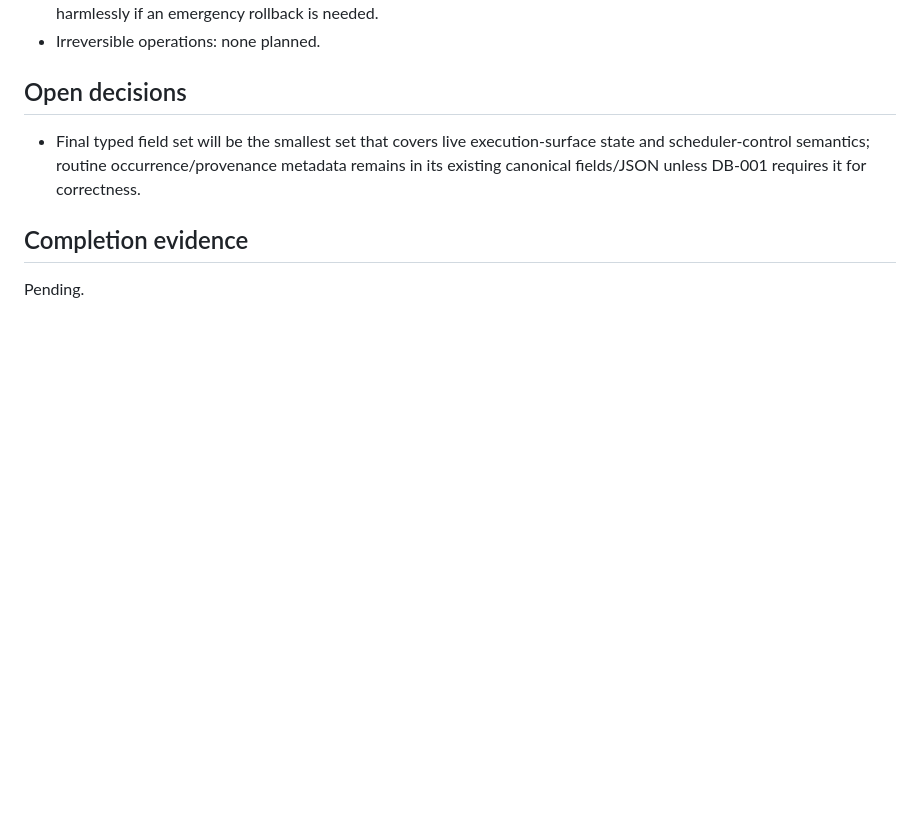
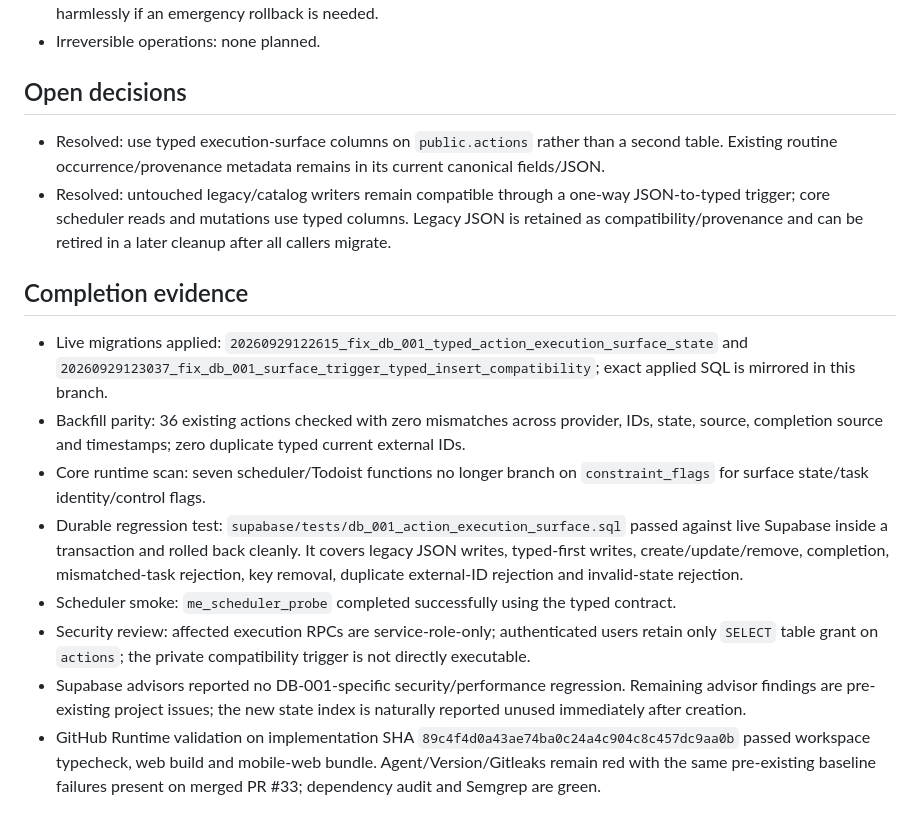
Before and after one commit to dn-lx/me-plus, a Markdown page: docs/plans/DB-001-typed-action-execution-surface-state.md, the part around the change. GitHub-like rendering; blank space fills up the shorter version.

Commit message:
docs: record DB-001 verification evidence

```diff
--- a/docs/plans/DB-001-typed-action-execution-surface-state.md
+++ b/docs/plans/DB-001-typed-action-execution-surface-state.md
@@ -54,8 +54,16 @@
 
 ## Open decisions
 
-- Final typed field set will be the smallest set that covers live execution-surface state and scheduler-control semantics; routine occurrence/provenance metadata remains in its existing canonical fields/JSON unless DB-001 requires it for correctness.
+- Resolved: use typed execution-surface columns on `public.actions` rather than a second table. Existing routine occurrence/provenance metadata remains in its current canonical fields/JSON.
+- Resolved: untouched legacy/catalog writers remain compatible through a one-way JSON-to-typed trigger; core scheduler reads and mutations use typed columns. Legacy JSON is retained as compatibility/provenance and can be retired in a later cleanup after all callers migrate.
 
 ## Completion evidence
 
-Pending.
+- Live migrations applied: `20260929122615_fix_db_001_typed_action_execution_surface_state` and `20260929123037_fix_db_001_surface_trigger_typed_insert_compatibility`; exact applied SQL is mirrored in this branch.
+- Backfill parity: 36 existing actions checked with zero mismatches across provider, IDs, state, source, completion source and timestamps; zero duplicate typed current external IDs.
+- Core runtime scan: seven scheduler/Todoist functions no longer branch on `constraint_flags` for surface state/task identity/control flags.
+- Durable regression test: `supabase/tests/db_001_action_execution_surface.sql` passed against live Supabase inside a transaction and rolled back cleanly. It covers legacy JSON writes, typed-first writes, create/update/remove, completion, mismatched-task rejection, key removal, duplicate external-ID rejection and invalid-state rejection.
+- Scheduler smoke: `me_scheduler_probe` completed successfully using the typed contract.
+- Security review: affected execution RPCs are service-role-only; authenticated users retain only `SELECT` table grant on `actions`; the private compatibility trigger is not directly executable.
+- Supabase advisors reported no DB-001-specific security/performance regression. Remaining advisor findings are pre-existing project issues; the new state index is naturally reported unused immediately after creation.
+- GitHub Runtime validation on implementation SHA `89c4f4d0a43ae74ba0c24a4c904c8c457dc9aa0b` passed workspace typecheck, web build and mobile-web bundle. Agent/Version/Gitleaks remain red with the same pre-existing baseline failures present on merged PR #33; dependency audit and Semgrep are green.
```
